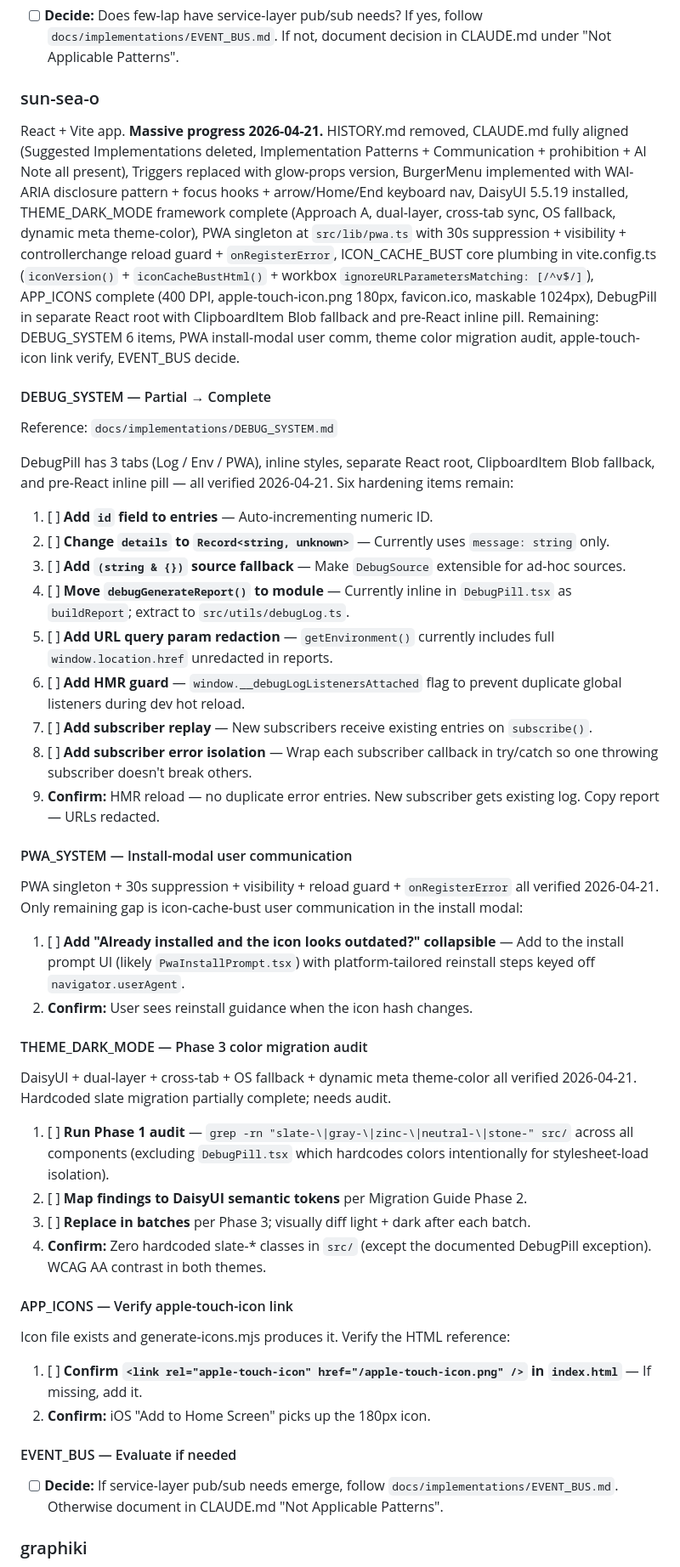
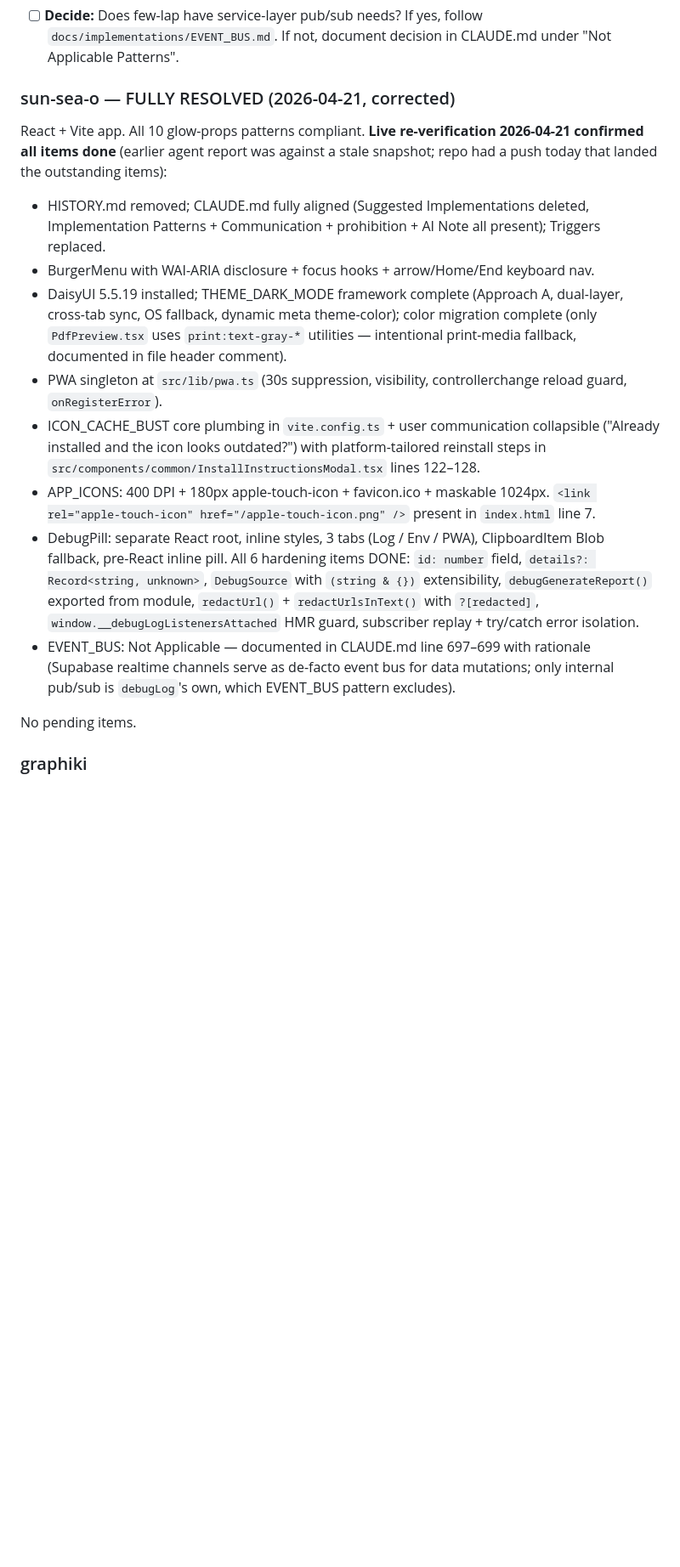
Before and after one commit to devmade-ai/glow-props, a Markdown page: docs/TODO.md, the part around one of its changes. Shown at 85% size. Drawn GitHub-style; blank space fills up the shorter version.

```diff
--- a/docs/TODO.md
+++ b/docs/TODO.md
@@ -297,52 +297,19 @@ Reference: `docs/implementations/DOWNLOAD_PDF.md`
 
 - [ ] **Decide:** Does few-lap have service-layer pub/sub needs? If yes, follow `docs/implementations/EVENT_BUS.md`. If not, document decision in CLAUDE.md under "Not Applicable Patterns".
 
-### sun-sea-o
+### sun-sea-o — FULLY RESOLVED (2026-04-21, corrected)
 
-React + Vite app. **Massive progress 2026-04-21.** HISTORY.md removed, CLAUDE.md fully aligned (Suggested Implementations deleted, Implementation Patterns + Communication + prohibition + AI Note all present), Triggers replaced with glow-props version, BurgerMenu implemented with WAI-ARIA disclosure pattern + focus hooks + arrow/Home/End keyboard nav, DaisyUI 5.5.19 installed, THEME_DARK_MODE framework complete (Approach A, dual-layer, cross-tab sync, OS fallback, dynamic meta theme-color), PWA singleton at `src/lib/pwa.ts` with 30s suppression + visibility + controllerchange reload guard + `onRegisterError`, ICON_CACHE_BUST core plumbing in vite.config.ts (`iconVersion()` + `iconCacheBustHtml()` + workbox `ignoreURLParametersMatching: [/^v$/]`), APP_ICONS complete (400 DPI, apple-touch-icon.png 180px, favicon.ico, maskable 1024px), DebugPill in separate React root with ClipboardItem Blob fallback and pre-React inline pill. Remaining: DEBUG_SYSTEM 6 items, PWA install-modal user comm, theme color migration audit, apple-touch-icon link verify, EVENT_BUS decide.
+React + Vite app. All 10 glow-props patterns compliant. **Live re-verification 2026-04-21 confirmed all items done** (earlier agent report was against a stale snapshot; repo had a push today that landed the outstanding items):
+- HISTORY.md removed; CLAUDE.md fully aligned (Suggested Implementations deleted, Implementation Patterns + Communication + prohibition + AI Note all present); Triggers replaced.
+- BurgerMenu with WAI-ARIA disclosure + focus hooks + arrow/Home/End keyboard nav.
+- DaisyUI 5.5.19 installed; THEME_DARK_MODE framework complete (Approach A, dual-layer, cross-tab sync, OS fallback, dynamic meta theme-color); color migration complete (only `PdfPreview.tsx` uses `print:text-gray-*` utilities — intentional print-media fallback, documented in file header comment).
+- PWA singleton at `src/lib/pwa.ts` (30s suppression, visibility, controllerchange reload guard, `onRegisterError`).
+- ICON_CACHE_BUST core plumbing in `vite.config.ts` + user communication collapsible ("Already installed and the icon looks outdated?") with platform-tailored reinstall steps in `src/components/common/InstallInstructionsModal.tsx` lines 122–128.
+- APP_ICONS: 400 DPI + 180px apple-touch-icon + favicon.ico + maskable 1024px. `<link rel="apple-touch-icon" href="/apple-touch-icon.png" />` present in `index.html` line 7.
+- DebugPill: separate React root, inline styles, 3 tabs (Log / Env / PWA), ClipboardItem Blob fallback, pre-React inline pill. All 6 hardening items DONE: `id: number` field, `details?: Record<string, unknown>`, `DebugSource` with `(string & {})` extensibility, `debugGenerateReport()` exported from module, `redactUrl()` + `redactUrlsInText()` with `?[redacted]`, `window.__debugLogListenersAttached` HMR guard, subscriber replay + try/catch error isolation.
+- EVENT_BUS: Not Applicable — documented in CLAUDE.md line 697–699 with rationale (Supabase realtime channels serve as de-facto event bus for data mutations; only internal pub/sub is `debugLog`'s own, which EVENT_BUS pattern excludes).
 
-#### DEBUG_SYSTEM — Partial → Complete
-
-Reference: `docs/implementations/DEBUG_SYSTEM.md`
-
-DebugPill has 3 tabs (Log / Env / PWA), inline styles, separate React root, ClipboardItem Blob fallback, and pre-React inline pill — all verified 2026-04-21. Six hardening items remain:
-
-1. [ ] **Add `id` field to entries** — Auto-incrementing numeric ID.
-2. [ ] **Change `details` to `Record<string, unknown>`** — Currently uses `message: string` only.
-3. [ ] **Add `(string & {})` source fallback** — Make `DebugSource` extensible for ad-hoc sources.
-4. [ ] **Move `debugGenerateReport()` to module** — Currently inline in `DebugPill.tsx` as `buildReport`; extract to `src/utils/debugLog.ts`.
-5. [ ] **Add URL query param redaction** — `getEnvironment()` currently includes full `window.location.href` unredacted in reports.
-6. [ ] **Add HMR guard** — `window.__debugLogListenersAttached` flag to prevent duplicate global listeners during dev hot reload.
-7. [ ] **Add subscriber replay** — New subscribers receive existing entries on `subscribe()`.
-8. [ ] **Add subscriber error isolation** — Wrap each subscriber callback in try/catch so one throwing subscriber doesn't break others.
-9. **Confirm:** HMR reload — no duplicate error entries. New subscriber gets existing log. Copy report — URLs redacted.
-
-#### PWA_SYSTEM — Install-modal user communication
-
-PWA singleton + 30s suppression + visibility + reload guard + `onRegisterError` all verified 2026-04-21. Only remaining gap is icon-cache-bust user communication in the install modal:
-
-1. [ ] **Add "Already installed and the icon looks outdated?" collapsible** — Add to the install prompt UI (likely `PwaInstallPrompt.tsx`) with platform-tailored reinstall steps keyed off `navigator.userAgent`.
-2. **Confirm:** User sees reinstall guidance when the icon hash changes.
-
-#### THEME_DARK_MODE — Phase 3 color migration audit
-
-DaisyUI + dual-layer + cross-tab + OS fallback + dynamic meta theme-color all verified 2026-04-21. Hardcoded slate migration partially complete; needs audit.
-
-1. [ ] **Run Phase 1 audit** — `grep -rn "slate-\|gray-\|zinc-\|neutral-\|stone-" src/` across all components (excluding `DebugPill.tsx` which hardcodes colors intentionally for stylesheet-load isolation).
-2. [ ] **Map findings to DaisyUI semantic tokens** per Migration Guide Phase 2.
-3. [ ] **Replace in batches** per Phase 3; visually diff light + dark after each batch.
-4. **Confirm:** Zero hardcoded slate-* classes in `src/` (except the documented DebugPill exception). WCAG AA contrast in both themes.
-
-#### APP_ICONS — Verify apple-touch-icon link
-
-Icon file exists and generate-icons.mjs produces it. Verify the HTML reference:
-
-1. [ ] **Confirm `<link rel="apple-touch-icon" href="/apple-touch-icon.png" />` in `index.html`** — If missing, add it.
-2. **Confirm:** iOS "Add to Home Screen" picks up the 180px icon.
-
-#### EVENT_BUS — Evaluate if needed
-
-- [ ] **Decide:** If service-layer pub/sub needs emerge, follow `docs/implementations/EVENT_BUS.md`. Otherwise document in CLAUDE.md "Not Applicable Patterns".
+No pending items.
 
 ### graphiki
 
```
Also changed, not shown: other parts of docs/TODO.md (+14 -14 lines).
